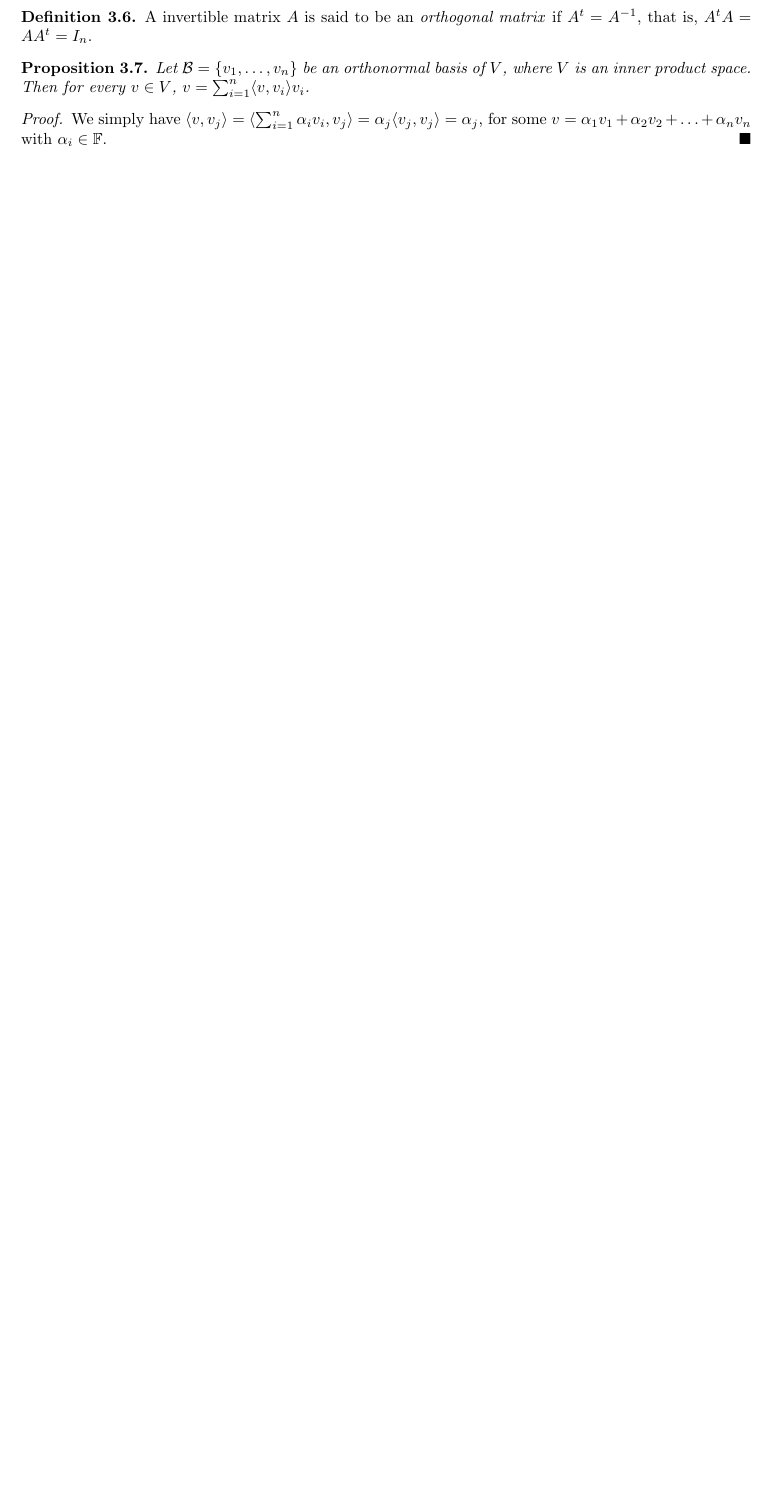
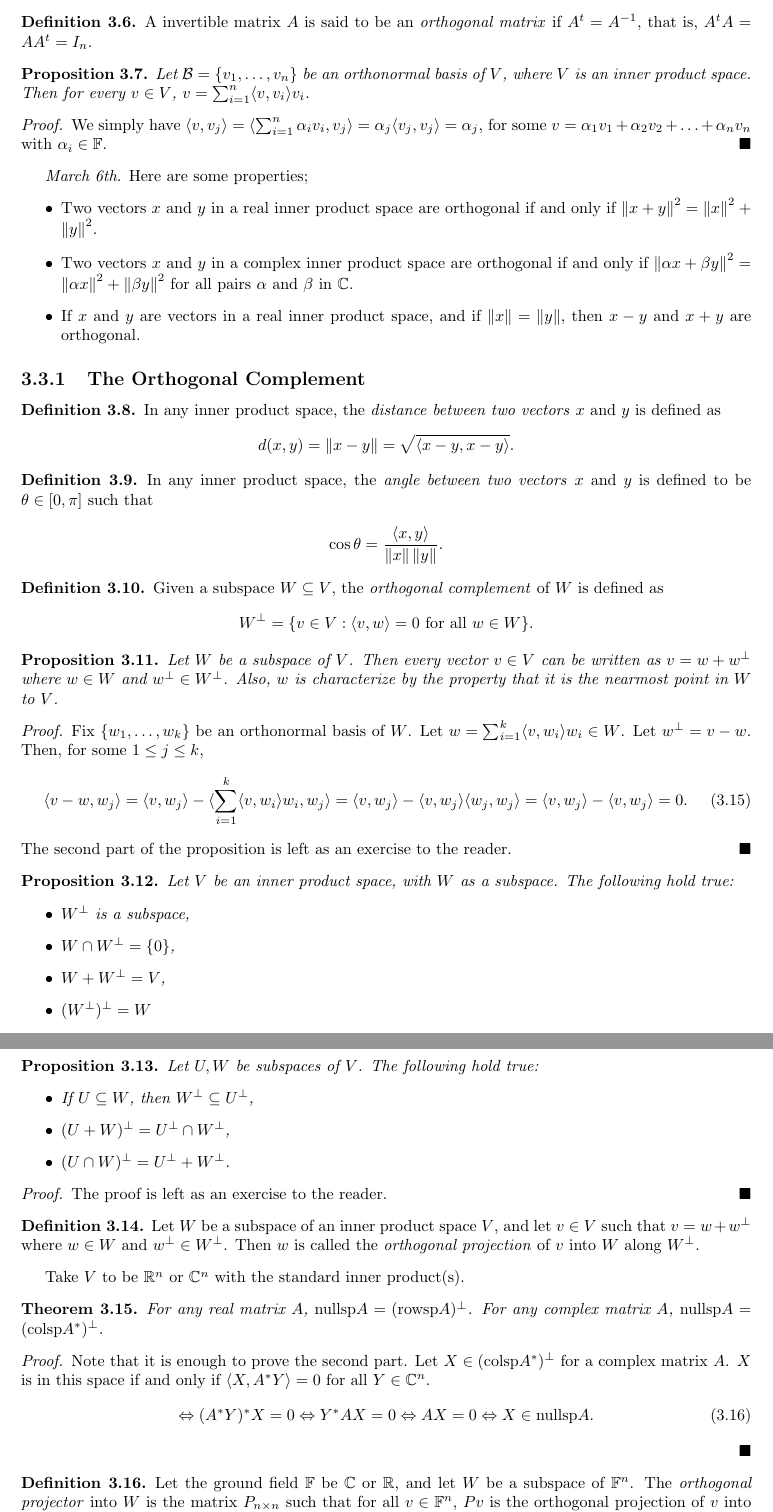
Before and after one commit to MaxMight01/ISI_Second_Semester, a LaTeX thesis (Linear_Algebra_II/linal.tex): part of page 23 of 28 before the commit and two parts of pages 23 and 24 of 30 after it, the two joined at a grey line, cut so that both start at the same text, the shorter picture padded with empty space. Compiled offline with pdfLaTeX.

Commit message:
Mar 6th, LA2

```diff
--- a/Linear_Algebra_II/linal.tex
+++ b/Linear_Algebra_II/linal.tex
@@ -50,6 +50,9 @@
 \newcommand{\ip}[1]{\langle #1 \rangle}
 \newcommand{\conj}[1]{\overline{#1}}
 \newcommand{\norm}[1]{\left\lVert#1\right\rVert}
+\newcommand{\nullsp}{\text{nullsp}}
+\newcommand{\rowsp}{\text{rowsp}}
+\newcommand{\colsp}{\text{colsp}}
 
 % Custom Notation List Environment
 \newlist{notationlist}{description}{1}
@@ -1091,3 +1094,88 @@ In the vector space $\R^{n}$, an orthonormal basis forms the columns of an inver
     We simply have $\ip{v,v_{j}} = \ip{\sum_{i=1}^{n} \alpha_{i}v_{i},v_{j}} = \alpha_{j}\ip{v_{j},v_{j}} = \alpha_{j}$, for some $v = \alpha_{1}v_{1} + \alpha_{2}v_{2} + \ldots + \alpha_{n}v_{n}$ with $\alpha_{i} \in \F$.
 \end{proof}
 
+\textit{March 6th.}
+Here are some properties;
+\begin{itemize}
+    \item Two vectors $x$ and $y$ in a real inner product space are orthogonal if and only if $\norm{x+y}^{2} = \norm{x}^{2} + \norm{y}^{2}$.
+    \item Two vectors $x$ and $y$ in a complex inner product space are orthogonal if and only if $\norm{\alpha x + \beta y}^{2} = \norm{\alpha x}^{2} + \norm{\beta y}^{2}$ for all pairs $\alpha$ and $\beta$ in $\C$.
+    \item If $x$ and $y$ are vectors in a real inner product space, and if $\norm{x} = \norm{y}$, then $x-y$ and $x+y$ are orthogonal.
+\end{itemize}
+
+\subsection{The Orthogonal Complement}
+\begin{definition}
+    In any inner product space, the \eax{distance between two vectors} $x$ and $y$ is defined as
+    \begin{align*}
+        d(x,y) = \norm{x-y} = \sqrt{\ip{x-y,x-y}}.
+    \end{align*}
+\end{definition}
+\begin{definition}
+    In any inner product space, the \eax{angle between two vectors} $x$ and $y$ is defined to be $\theta \in [0,\pi]$ such that
+    \begin{align*}
+        \cos \theta = \frac{\ip{x,y}}{\norm{x}\norm{y}}.
+    \end{align*}
+\end{definition}
+
+\begin{definition}
+    Given a subspace $W \subseteq V$, the \eax{orthogonal complement} of $W$ is defined as
+    \begin{align*}
+        W^{\perp} = \{v \in V : \ip{v,w} = 0 \text{ for all } w \in W\}.
+    \end{align*}
+\end{definition}
+
+\begin{proposition}
+    Let $W$ be a subspace of $V$. Then every vector $v \in V$ can be written as $v = w + w^{\perp}$ where $w \in W$ and $w^{\perp} \in W^{\perp}$. Also, $w$ is characterize by the property that it is the nearmost point in $W$ to $V$.
+\end{proposition}
+\begin{proof}
+    Fix $\{w_{1},\ldots,w_{k}\}$ be an orthonormal basis of $W$. Let $w = \sum_{i=1}^{k} \ip{v,w_{i}} w_{i} \in W$. Let $w^{\perp} = v-w$. Then, for some $1 \leq j \leq k$,
+    \begin{align}
+        \ip{v-w,w_{j}} = \ip{v,w_{j}} - \ip{\sum_{i=1}^{k} \ip{v,w_{i}}w_{i},w_{j}} = \ip{v,w_{j}} - \ip{v,w_{j}}\ip{w_{j},w_{j}} = \ip{v,w_{j}} - \ip{v,w_{j}} = 0.
+    \end{align}
+    The second part of the proposition is left as an exercise to the reader.
+\end{proof}
+
+
+\begin{proposition}
+    Let $V$ be an inner product space, with $W$ as a subspace. The following hold true:
+    \begin{itemize}
+        \item $W^{\perp}$ is a subspace,
+        \item $W \cap W^{\perp} = \{0\}$,
+        \item $W + W^{\perp} = V$,
+        \item $(W^{\perp})^{\perp} = W$
+    \end{itemize}
+\end{proposition}
+\begin{proof}
+    The proof is left as an exercise to the reader.
+\end{proof}
+
+\begin{proposition}
+    Let $U,W$ be subspaces of $V$. The following hold true:
+    \begin{itemize}
+        \item If $U \subseteq W$, then $W^{\perp} \subseteq U^{\perp}$,
+        \item $(U+W)^{\perp} = U^{\perp} \cap W^{\perp}$,
+        \item $(U \cap W)^{\perp} = U^{\perp} + W^{\perp}$.
+    \end{itemize}
+\end{proposition}
+\begin{proof}
+    The proof is left as an exercise to the reader.
+\end{proof}
+
+\begin{definition}
+    Let $W$ be a subspace of an inner product space $V$, and let $v \in V$ such that $v = w + w^{\perp}$ where $w \in W$ and $w^{\perp} \in W^{\perp}$. Then $w$ is called the \eax{orthogonal projection} of $v$ into $W$ along $W^{\perp}$.
+\end{definition}
+
+Take $V$ to be $\R^{n}$ or $\C^{n}$ with the standard inner product(s).
+
+\begin{theorem}
+    For any real matrix $A$, $\emph{\nullsp}{A} = (\emph{\rowsp}{A})^{\perp}$. For any complex matrix $A$, $\emph{\nullsp}{A} = (\emph{\colsp}{A^{\ast}})^{\perp}$.
+\end{theorem}
+\begin{proof}
+    Note that it is enough to prove the second part. Let $X \in (\colsp{A^{\ast}})^{\perp}$ for a complex matrix $A$. $X$ is in this space if and only if $\ip{X,A^{\ast}Y} = 0$ for all $Y \in \C^{n}$.
+    \begin{align}
+        \Leftrightarrow (A^{\ast}Y)^{\ast}X = 0 \Leftrightarrow Y^{\ast}AX = 0 \Leftrightarrow AX = 0 \Leftrightarrow X \in \nullsp{A}.
+    \end{align}
+\end{proof}
+
+\begin{definition}
+    Let the ground field $\F$ be $\C$ or $\R$, and let $W$ be a subspace of $\F^{n}$. The \eax{orthogonal projector} into $W$ is the matrix $P_{n \times n}$ such that for all $v \in \F^{n}$, $Pv$ is the orthogonal projection of $v$ into $W$. Conversely, a matrix $Q_{n \times n}$ is said to be an orthogonal projector if it is the orthogonal projector into some subspace $W$ of $\F^{n}$.
+\end{definition}
```
Also changed, not shown: Linear_Algebra_II/linal.pdf, Linear_Algebra_II/linal.tex (44 more changed lines).
